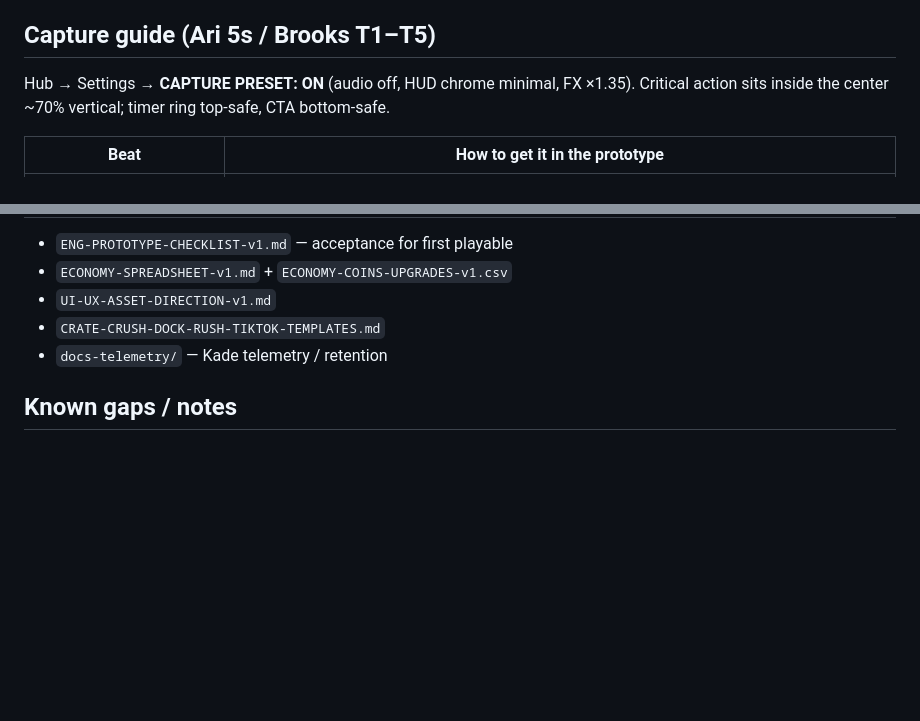
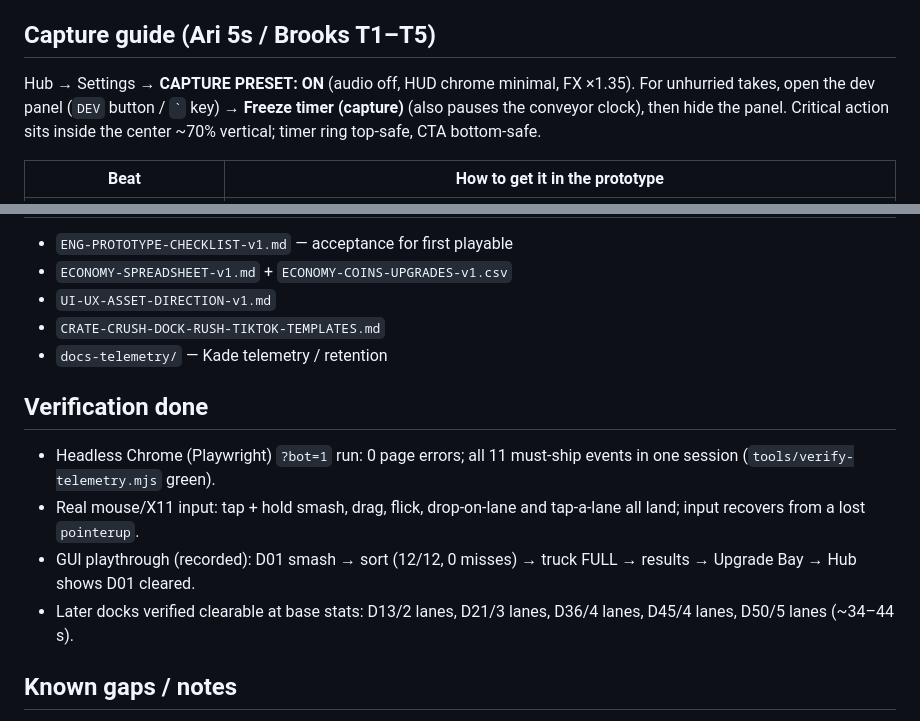
Before and after one commit to spencergenius10-crypto/crate-crush-dock-rush, a Markdown page: README.md, 2 parts joined by grey strips. Rendered like a GitHub page; blank space fills up the shorter version.

Commit message:
README: capture freeze-timer note and verification summary
Co-authored-by: spencergenius10-crypto <spencergenius10-crypto@users.noreply.github.com>

```diff
--- a/README.md
+++ b/README.md
@@ -70,7 +70,7 @@ Power is coins-only. Gems/shards/SKUs grant cosmetics, consumables or soft curre
 
 ## Capture guide (Ari 5s / Brooks T1–T5)
 
-Hub → Settings → **CAPTURE PRESET: ON** (audio off, HUD chrome minimal, FX ×1.35). Critical action sits inside the center ~70% vertical; timer ring top-safe, CTA bottom-safe.
+Hub → Settings → **CAPTURE PRESET: ON** (audio off, HUD chrome minimal, FX ×1.35). For unhurried takes, open the dev panel (`DEV` button / `` ` `` key) → **Freeze timer (capture)** (also pauses the conveyor clock), then hide the panel. Critical action sits inside the center ~70% vertical; timer ring top-safe, CTA bottom-safe.
 
 | Beat | How to get it in the prototype |
 |---|---|
@@ -112,6 +112,12 @@ telemetry/sample-session.jsonl
 - `CRATE-CRUSH-DOCK-RUSH-TIKTOK-TEMPLATES.md`
 - `docs-telemetry/` — Kade telemetry / retention
 
+## Verification done
+- Headless Chrome (Playwright) `?bot=1` run: 0 page errors; all 11 must-ship events in one session (`tools/verify-telemetry.mjs` green).
+- Real mouse/X11 input: tap + hold smash, drag, flick, drop-on-lane and tap-a-lane all land; input recovers from a lost `pointerup`.
+- GUI playthrough (recorded): D01 smash → sort (12/12, 0 misses) → truck FULL → results → Upgrade Bay → Hub shows D01 cleared.
+- Later docks verified clearable at base stats: D13/2 lanes, D21/3 lanes, D36/4 lanes, D45/4 lanes, D50/5 lanes (~34–44 s).
+
 ## Known gaps / notes
 - Rewarded video and IAP are stubs (2.5 s fake ad with skip; `iap.validated=false`). No live ads SDK, no store.
 - `platform` is reported as `editor` (schema enum has no `web`); `platform_detail: "web"` is added.
```
